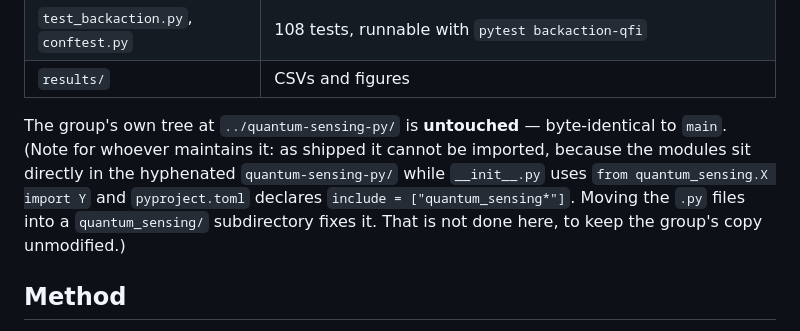
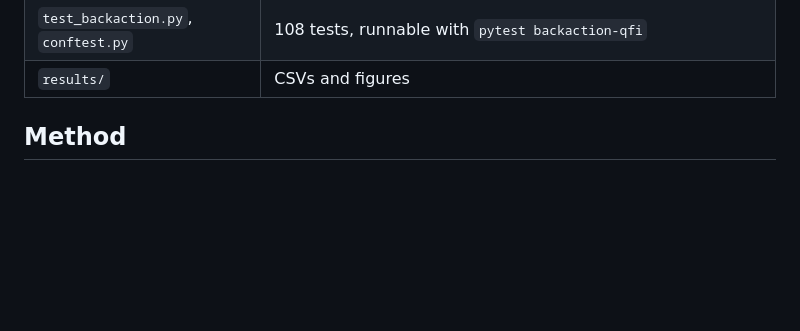
Before and after one commit to zilanxiong/LIGO-backaction-simulation, a Markdown page: backaction-qfi/README.md, the part around the change. Drawn GitHub-style; blank space fills up the shorter version.

Commit message:
Update README to remove import structure note
Removed note about the group's tree structure and import issues.

```diff
--- a/backaction-qfi/README.md
+++ b/backaction-qfi/README.md
@@ -38,13 +38,6 @@ and noise staging. With `kappa = 0` it reproduces the original bit for bit.
 | `test_backaction.py`, `conftest.py` | 108 tests, runnable with `pytest backaction-qfi` |
 | `results/` | CSVs and figures |
 
-The group's own tree at `../quantum-sensing-py/` is **untouched** — byte-identical
-to `main`. (Note for whoever maintains it: as shipped it cannot be imported,
-because the modules sit directly in the hyphenated `quantum-sensing-py/` while
-`__init__.py` uses `from quantum_sensing.X import Y` and `pyproject.toml`
-declares `include = ["quantum_sensing*"]`. Moving the `.py` files into a
-`quantum_sensing/` subdirectory fixes it. That is not done here, to keep the
-group's copy unmodified.)
 
 ## Method
 
```
